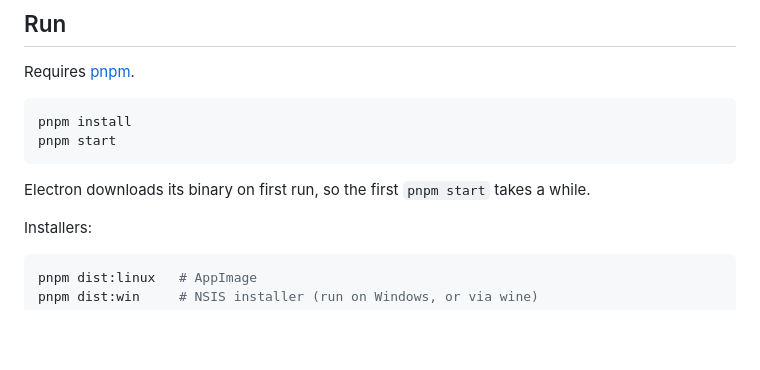
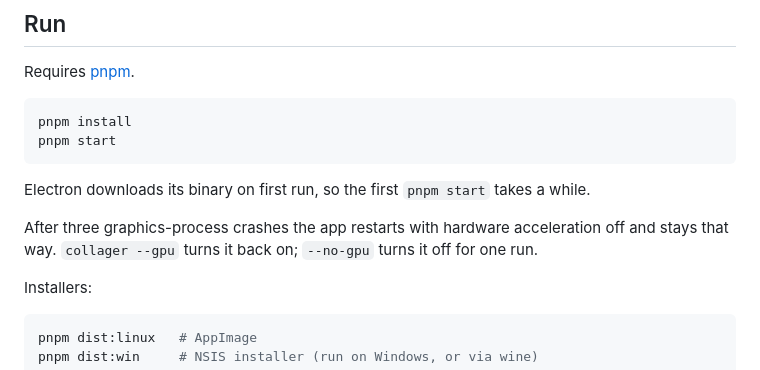
Before and after one commit to sheijningen/collager, a Markdown page: README.md, the part around the change. GitHub-like rendering; blank space fills up the shorter version.

```diff
--- a/README.md
+++ b/README.md
@@ -21,6 +21,9 @@ pnpm start
 
 Electron downloads its binary on first run, so the first `pnpm start` takes a
 while.
+
+After three graphics-process crashes the app restarts with hardware acceleration off and
+stays that way. `collager --gpu` turns it back on; `--no-gpu` turns it off for one run.
 
 Installers:
 
```
Also changed, not shown: CLAUDE.md (+4 -5 lines).
